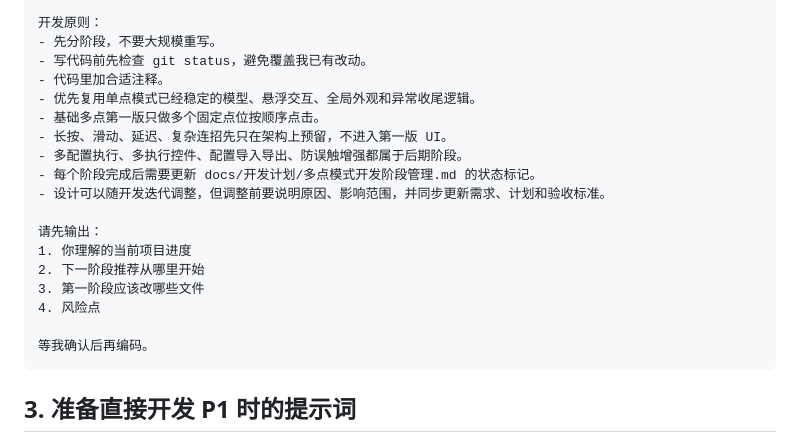
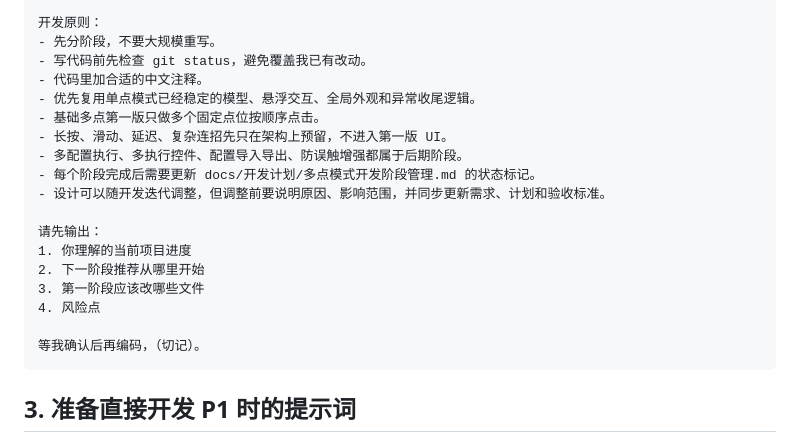
Before and after one commit to TAYUN/float_clicker, a Markdown page: docs/AI协作/新对话交接提示词.md, the part around the change. GitHub-like rendering.

Commit message:
feat: 更新开发原则中的注释要求，强调使用中文注释并添加确认提示

````diff
--- a/docs/AI协作/新对话交接提示词.md
+++ b/docs/AI协作/新对话交接提示词.md
@@ -43,7 +43,7 @@
 开发原则：
 - 先分阶段，不要大规模重写。
 - 写代码前先检查 git status，避免覆盖我已有改动。
-- 代码里加合适注释。
+- 代码里加合适的中文注释。
 - 优先复用单点模式已经稳定的模型、悬浮交互、全局外观和异常收尾逻辑。
 - 基础多点第一版只做多个固定点位按顺序点击。
 - 长按、滑动、延迟、复杂连招先只在架构上预留，不进入第一版 UI。
@@ -57,7 +57,7 @@
 3. 第一阶段应该改哪些文件
 4. 风险点
 
-等我确认后再编码。
+等我确认后再编码，（切记）。
 ```
 
 ## 3. 准备直接开发 P1 时的提示词
````
